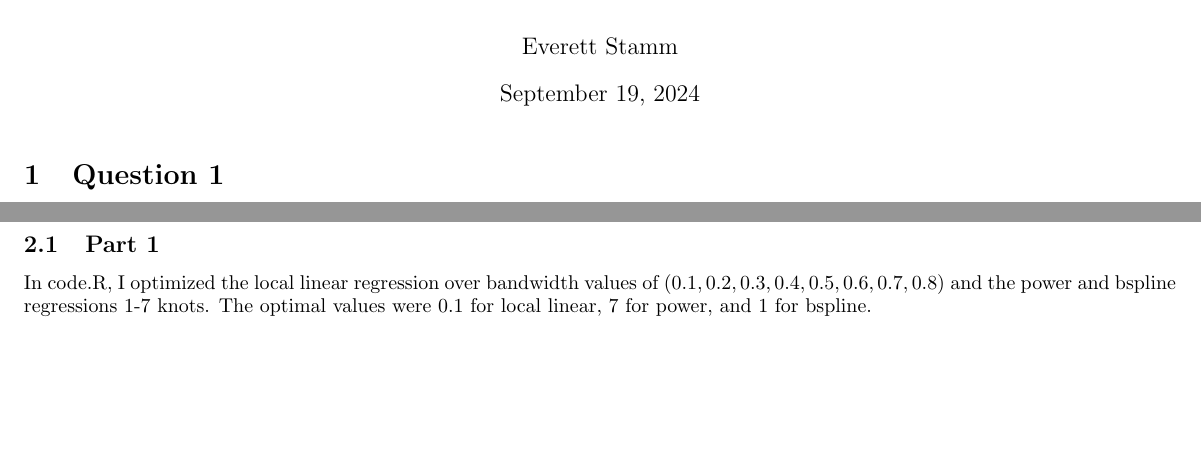
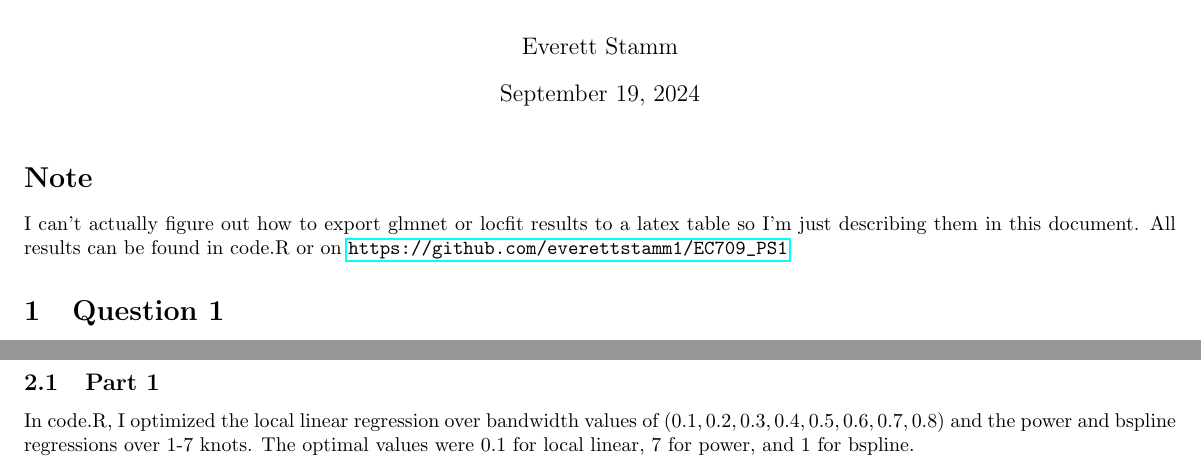
Before and after one commit to everettstamm1/EC709_PS1, a LaTeX document (PS1_estamm.tex): two parts of pages 1 and 2 of 4 before the commit and two parts of pages 1 and 3 of 4 after it, joined at a grey line, cut so that both start at the same text, the shorter picture padded with empty space. Compiled offline with pdfLaTeX.

Commit message:
Formatting

```diff
--- a/PS1_estamm.tex
+++ b/PS1_estamm.tex
@@ -19,6 +19,8 @@
 \author{Everett Stamm}
 \begin{document}
 \maketitle
+\section*{Note}
+I can't actually figure out how to export glmnet or locfit results to a latex table so I'm just describing them in this document. All results can be found in code.R or on \url{https://github.com/everettstamm1/EC709_PS1}
 \section{Question 1}
 \subsection{Part 1}
 Omitted.
@@ -127,7 +129,7 @@ E[Variance] =E[ \frac{1}{1000h}\frac{(3/5) \sigma^2(x)}{ f_0(x)}] = \frac{1}{100
 \section{Question 2}
 
 \subsection{Part 1}
-In code.R, I optimized the local linear regression over bandwidth values of $(0.1,0.2,0.3,0.4,0.5,0.6,0.7,0.8)$ and the power and bspline regressions 1-7 knots. The optimal values were 0.1 for local linear, 7 for power, and 1 for bspline.
+In code.R, I optimized the local linear regression over bandwidth values of $(0.1,0.2,0.3,0.4,0.5,0.6,0.7,0.8)$ and the power and bspline regressions over 1-7 knots. The optimal values were 0.1 for local linear, 7 for power, and 1 for bspline.
 \begin{figure}
 	\centering
 	\includegraphics{Q2_1.png}
```
Also changed, not shown: PS1_estamm.pdf, PS1_estamm.tex (2 more changed lines), 2 other files.
